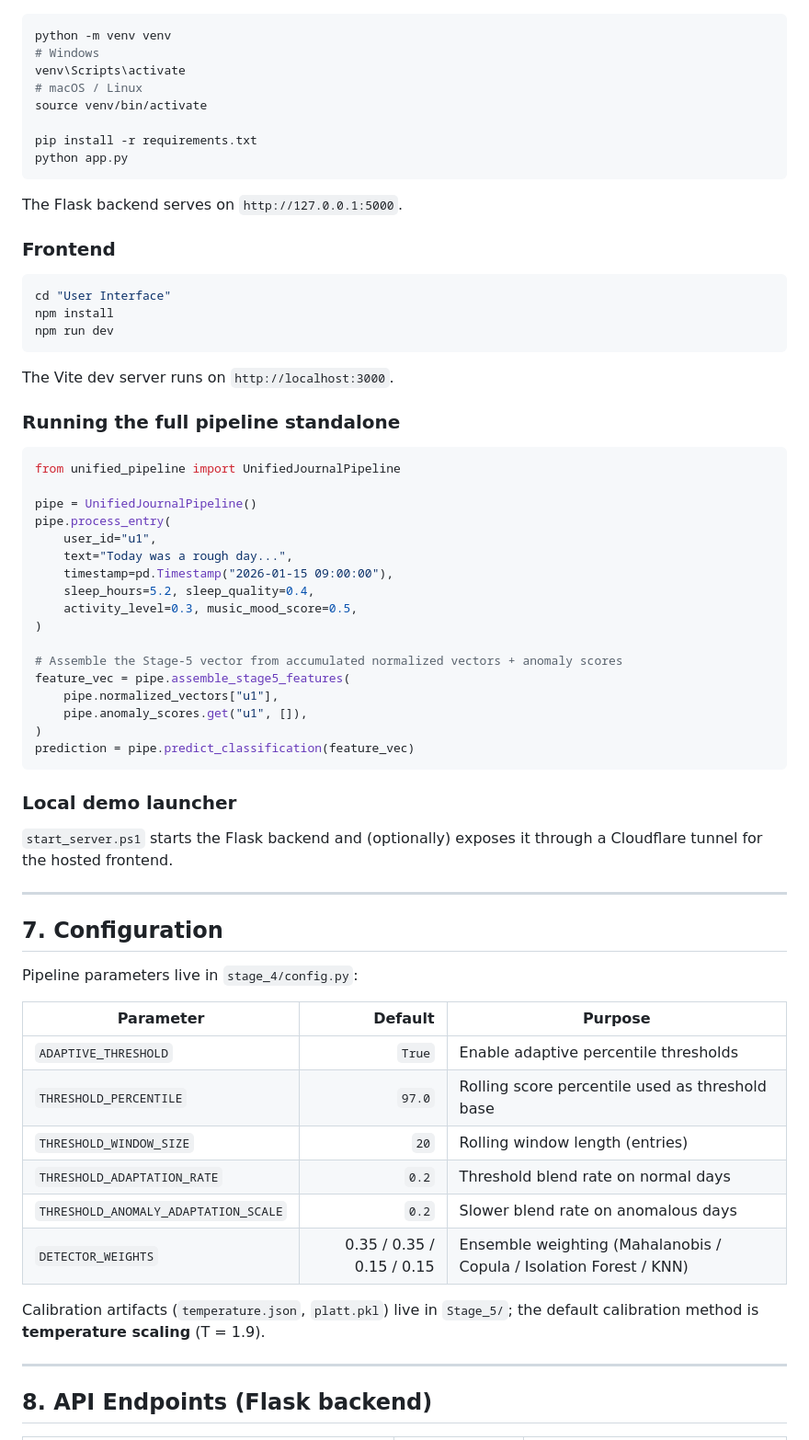
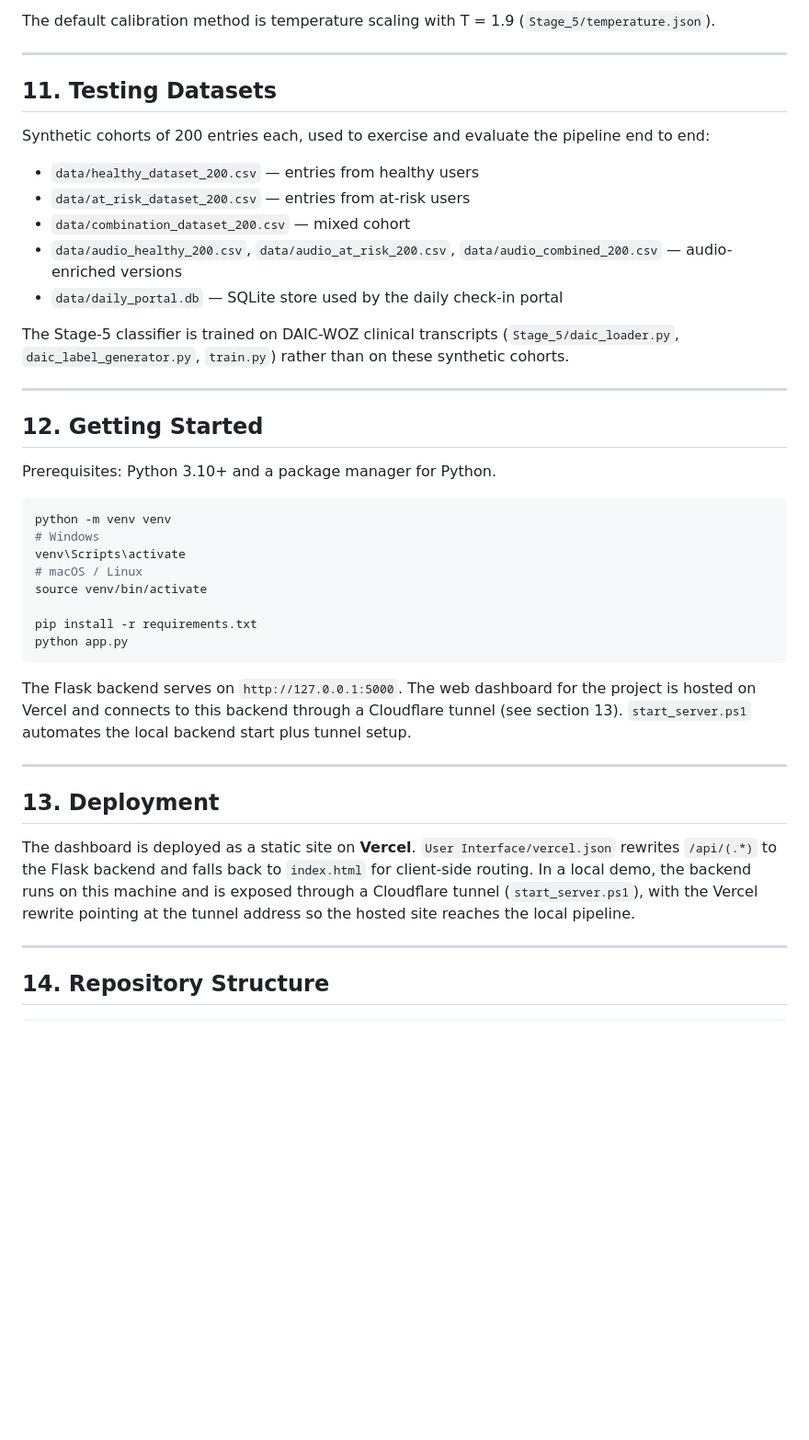
Before and after one commit to rohithsuresh21/Mental-Health-Digital-Twin-AI-Assistant, a Markdown page: README.md, the part around one of its changes. Shown at 92% size. Drawn GitHub-style; blank space fills up the shorter version.

````diff
--- a/README.md
+++ b/README.md
@@ -177,3 +168,24 @@ The daily check-in portal (`daily_portal/`) collects these inputs; batch dataset
+The default calibration method is temperature scaling with T = 1.9 (`Stage_5/temperature.json`).
+
+---
+
+## 11. Testing Datasets
+
+Synthetic cohorts of 200 entries each, used to exercise and evaluate the pipeline end to end:
+
+- `data/healthy_dataset_200.csv` — entries from healthy users
+- `data/at_risk_dataset_200.csv` — entries from at-risk users
+- `data/combination_dataset_200.csv` — mixed cohort
+- `data/audio_healthy_200.csv`, `data/audio_at_risk_200.csv`, `data/audio_combined_200.csv` — audio-enriched versions
+- `data/daily_portal.db` — SQLite store used by the daily check-in portal
+
+The Stage-5 classifier is trained on DAIC-WOZ clinical transcripts (`Stage_5/daic_loader.py`, `daic_label_generator.py`, `train.py`) rather than on these synthetic cohorts.
+
+---
+
+## 12. Getting Started
+
+Prerequisites: Python 3.10+ and a package manager for Python.
 
 ```bash
 python -m venv venv
@@ -186,62 +198,15 @@ pip install -r requirements.txt
 python app.py
 ```
 
-The Flask backend serves on `http://127.0.0.1:5000`.
-
-### Frontend
-
-```bash
-cd "User Interface"
-npm install
-npm run dev
-```
-
-The Vite dev server runs on `http://localhost:3000`.
-
-### Running the full pipeline standalone
-
-```python
-from unified_pipeline import UnifiedJournalPipeline
-
-pipe = UnifiedJournalPipeline()
-pipe.process_entry(
-    user_id="u1",
-    text="Today was a rough day...",
-    timestamp=pd.Timestamp("2026-01-15 09:00:00"),
-    sleep_hours=5.2, sleep_quality=0.4,
-    activity_level=0.3, music_mood_score=0.5,
-)
-
-# Assemble the Stage-5 vector from accumulated normalized vectors + anomaly scores
-feature_vec = pipe.assemble_stage5_features(
-    pipe.normalized_vectors["u1"],
-    pipe.anomaly_scores.get("u1", []),
-)
-prediction = pipe.predict_classification(feature_vec)
-```
-
-### Local demo launcher
-
-`start_server.ps1` starts the Flask backend and (optionally) exposes it through a Cloudflare tunnel for the hosted frontend.
+The Flask backend serves on `http://127.0.0.1:5000`. The web dashboard for the project is hosted on Vercel and connects to this backend through a Cloudflare tunnel (see section 13). `start_server.ps1` automates the local backend start plus tunnel setup.
 
 ---
 
-## 7. Configuration
+## 13. Deployment
 
-Pipeline parameters live in `stage_4/config.py`:
-
-| Parameter | Default | Purpose |
-| --- | ---: | --- |
-| `ADAPTIVE_THRESHOLD` | `True` | Enable adaptive percentile thresholds |
-| `THRESHOLD_PERCENTILE` | `97.0` | Rolling score percentile used as threshold base |
-| `THRESHOLD_WINDOW_SIZE` | `20` | Rolling window length (entries) |
-| `THRESHOLD_ADAPTATION_RATE` | `0.2` | Threshold blend rate on normal days |
-| `THRESHOLD_ANOMALY_ADAPTATION_SCALE` | `0.2` | Slower blend rate on anomalous days |
-| `DETECTOR_WEIGHTS` | 0.35 / 0.35 / 0.15 / 0.15 | Ensemble weighting (Mahalanobis / Copula / Isolation Forest / KNN) |
-
-Calibration artifacts (`temperature.json`, `platt.pkl`) live in `Stage_5/`; the default calibration method is **temperature scaling** (T = 1.9).
+The dashboard is deployed as a static site on **Vercel**. `User Interface/vercel.json` rewrites `/api/(.*)` to the Flask backend and falls back to `index.html` for client-side routing. In a local demo, the backend runs on this machine and is exposed through a Cloudflare tunnel (`start_server.ps1`), with the Vercel rewrite pointing at the tunnel address so the hosted site reaches the local pipeline.
 
 ---
 
-## 8. API Endpoints (Flask backend)
+## 14. Repository Structure
 
````
Also changed, not shown: other parts of README.md (+145 -161 lines).
